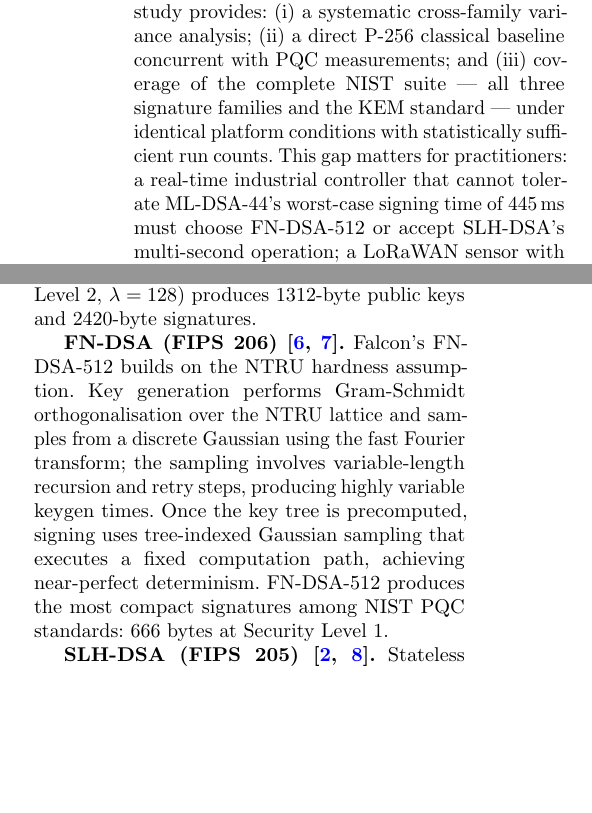
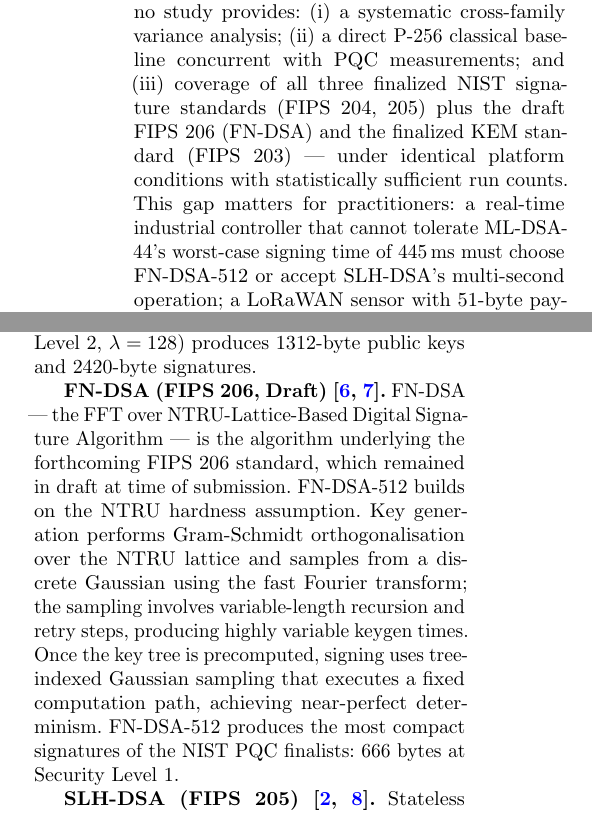
Before and after one commit to mak-hub12/JCEN_PQC, a LaTeX paper (paper/main.tex): two parts of the columns of page 3 of 11, joined at a grey line, cut so that both start at the same text, the shorter picture padded with empty space. Compiled offline with pdfLaTeX.

Commit message:
Correct FIPS 206 status: draft standard, fix FN-DSA expansion
- nist-fips206 bib: correct title to "FFT over NTRU-Lattice-Based
  Digital Signature Standard (FN-DSA)"; mark as Initial Public Draft
  (not yet finalized at time of submission)
- Abstract: "three finalized NIST PQC standards (FIPS 203/204/205)
  and one pending draft (FIPS 206)" — removes inaccurate "all four standards"
- Background: expand FN-DSA = FFT over NTRU-Lattice-Based DSA; note draft status
- Introduction & Conclusion: qualify FIPS 206 as draft at each reference
- Regenerate main_plaintext.txt

Co-Authored-By: Claude Sonnet 4.6 <noreply@anthropic.com>

```diff
--- a/paper/main.tex
+++ b/paper/main.tex
@@ -99,8 +100,9 @@ are fast and low-energy.
 While prior work benchmarks individual algorithms on ARM Cortex-M4
 processors~\cite{pqm4,nejatollahi2019}, no study provides: (i)~a systematic cross-family variance
 analysis; (ii)~a direct P-256 classical baseline concurrent with PQC
-measurements; and (iii)~coverage of the complete NIST suite --- all
-three signature families and the KEM standard --- under identical
+measurements; and (iii)~coverage of all three finalized NIST signature
+standards (FIPS 204, 205) plus the draft FIPS~206 (FN-DSA) and the
+finalized KEM standard (FIPS~203) --- under identical
 platform conditions with statistically sufficient run counts.
 This gap matters for practitioners: a real-time industrial controller
 that cannot tolerate ML-DSA-44's worst-case signing time of 445\,ms must
@@ -143,17 +145,20 @@ discarded and new ones sampled, creating a non-deterministic retry loop.
 The ML-DSA-44 parameter set (NIST Security Level 2, $\lambda = 128$) produces
 1312-byte public keys and 2420-byte signatures.
 
-\textbf{FN-DSA (FIPS~206)~\cite{nist-fips206,falcon-spec}.}
-Falcon's FN-DSA-512 builds on the NTRU hardness assumption.
-Key generation performs Gram-Schmidt orthogonalisation over the NTRU lattice
-and samples from a discrete Gaussian using the fast Fourier transform; the
-sampling involves variable-length recursion and retry steps, producing
-highly variable keygen times.
+\textbf{FN-DSA (FIPS~206, Draft)~\cite{nist-fips206,falcon-spec}.}
+FN-DSA --- the FFT over NTRU-Lattice-Based Digital Signature Algorithm
+--- is the algorithm underlying the forthcoming FIPS~206 standard,
+which remained in draft at time of submission.
+FN-DSA-512 builds on the NTRU hardness assumption.
+Key generation performs Gram-Schmidt orthogonalisation over the NTRU
+lattice and samples from a discrete Gaussian using the fast Fourier
+transform; the sampling involves variable-length recursion and retry
+steps, producing highly variable keygen times.
 Once the key tree is precomputed, signing uses tree-indexed Gaussian
 sampling that executes a fixed computation path, achieving near-perfect
 determinism.
-FN-DSA-512 produces the most compact signatures among NIST PQC
-standards: 666 bytes at Security Level 1.
+FN-DSA-512 produces the most compact signatures of the NIST PQC
+finalists: 666 bytes at Security Level 1.
 
 \textbf{SLH-DSA (FIPS~205)~\cite{nist-fips205,sphincsplus-spec}.}
 Stateless Hash-Based Digital Signature Algorithm (formerly SPHINCS$^+$)
```
Also changed, not shown: main_plaintext.txt (+3 -3 lines), paper/references.bib (+6 -3 lines), paper/main.tex (12 more changed lines).
